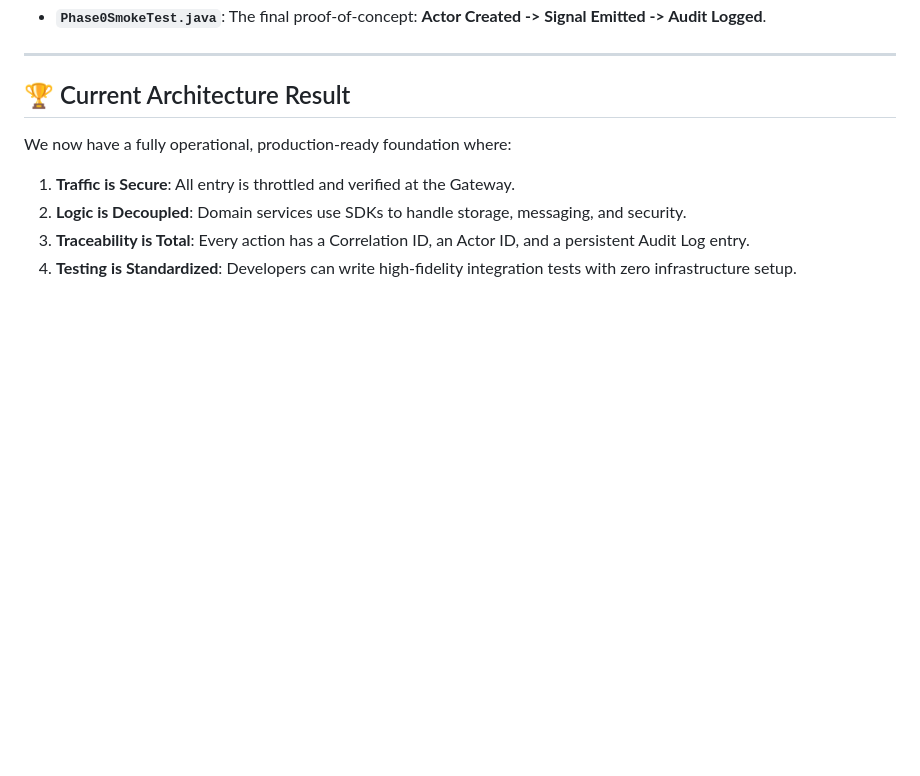
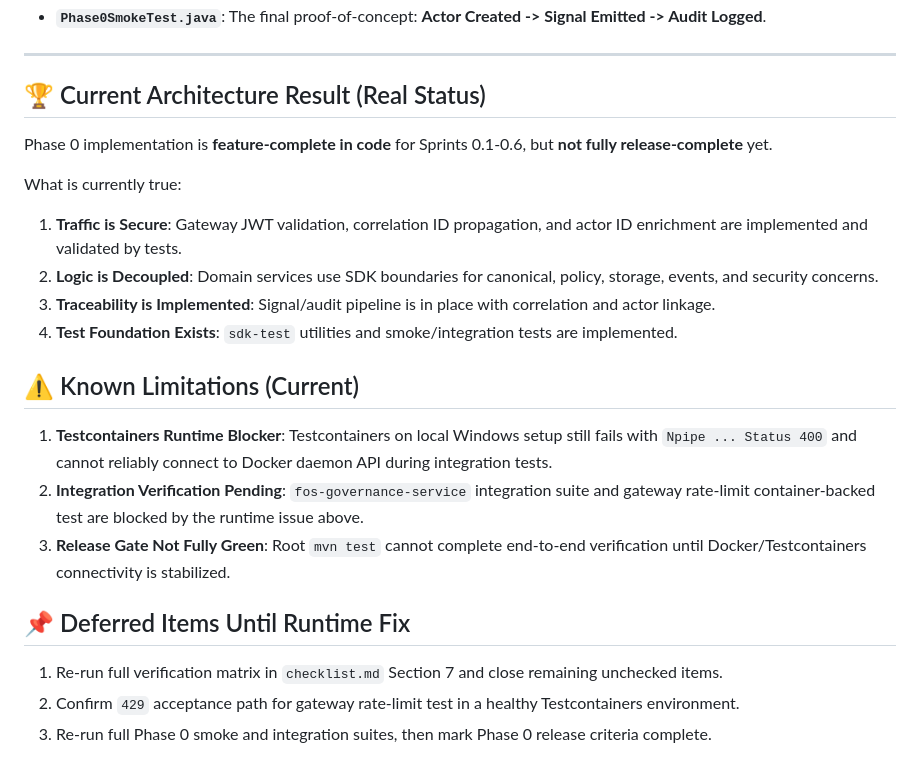
Before and after one commit to AmenallahHammed/football-os-core, a Markdown page: description.md, the part around the change. GitHub-like rendering; blank space fills up the shorter version.

Commit message:
docs: update project status, document Testcontainers runtime blockers, and sync issue tracking

```diff
--- a/description.md
+++ b/description.md
@@ -99,9 +99,21 @@ This document provides a technical walkthrough of the work completed during Phas
 
 ---
 
-## 🏆 Current Architecture Result
-We now have a fully operational, production-ready foundation where:
-1.  **Traffic is Secure**: All entry is throttled and verified at the Gateway.
-2.  **Logic is Decoupled**: Domain services use SDKs to handle storage, messaging, and security.
-3.  **Traceability is Total**: Every action has a Correlation ID, an Actor ID, and a persistent Audit Log entry.
-4.  **Testing is Standardized**: Developers can write high-fidelity integration tests with zero infrastructure setup.
+## 🏆 Current Architecture Result (Real Status)
+Phase 0 implementation is **feature-complete in code** for Sprints 0.1-0.6, but **not fully release-complete** yet.
+
+What is currently true:
+1.  **Traffic is Secure**: Gateway JWT validation, correlation ID propagation, and actor ID enrichment are implemented and validated by tests.
+2.  **Logic is Decoupled**: Domain services use SDK boundaries for canonical, policy, storage, events, and security concerns.
+3.  **Traceability is Implemented**: Signal/audit pipeline is in place with correlation and actor linkage.
+4.  **Test Foundation Exists**: `sdk-test` utilities and smoke/integration tests are implemented.
+
+## ⚠️ Known Limitations (Current)
+1.  **Testcontainers Runtime Blocker**: Testcontainers on local Windows setup still fails with `Npipe ... Status 400` and cannot reliably connect to Docker daemon API during integration tests.
+2.  **Integration Verification Pending**: `fos-governance-service` integration suite and gateway rate-limit container-backed test are blocked by the runtime issue above.
+3.  **Release Gate Not Fully Green**: Root `mvn test` cannot complete end-to-end verification until Docker/Testcontainers connectivity is stabilized.
+
+## 📌 Deferred Items Until Runtime Fix
+1.  Re-run full verification matrix in `checklist.md` Section 7 and close remaining unchecked items.
+2.  Confirm `429` acceptance path for gateway rate-limit test in a healthy Testcontainers environment.
+3.  Re-run full Phase 0 smoke and integration suites, then mark Phase 0 release criteria complete.
```
Also changed, not shown: checklist.md (+3 -3 lines), issues.md (+4 -0 lines).
